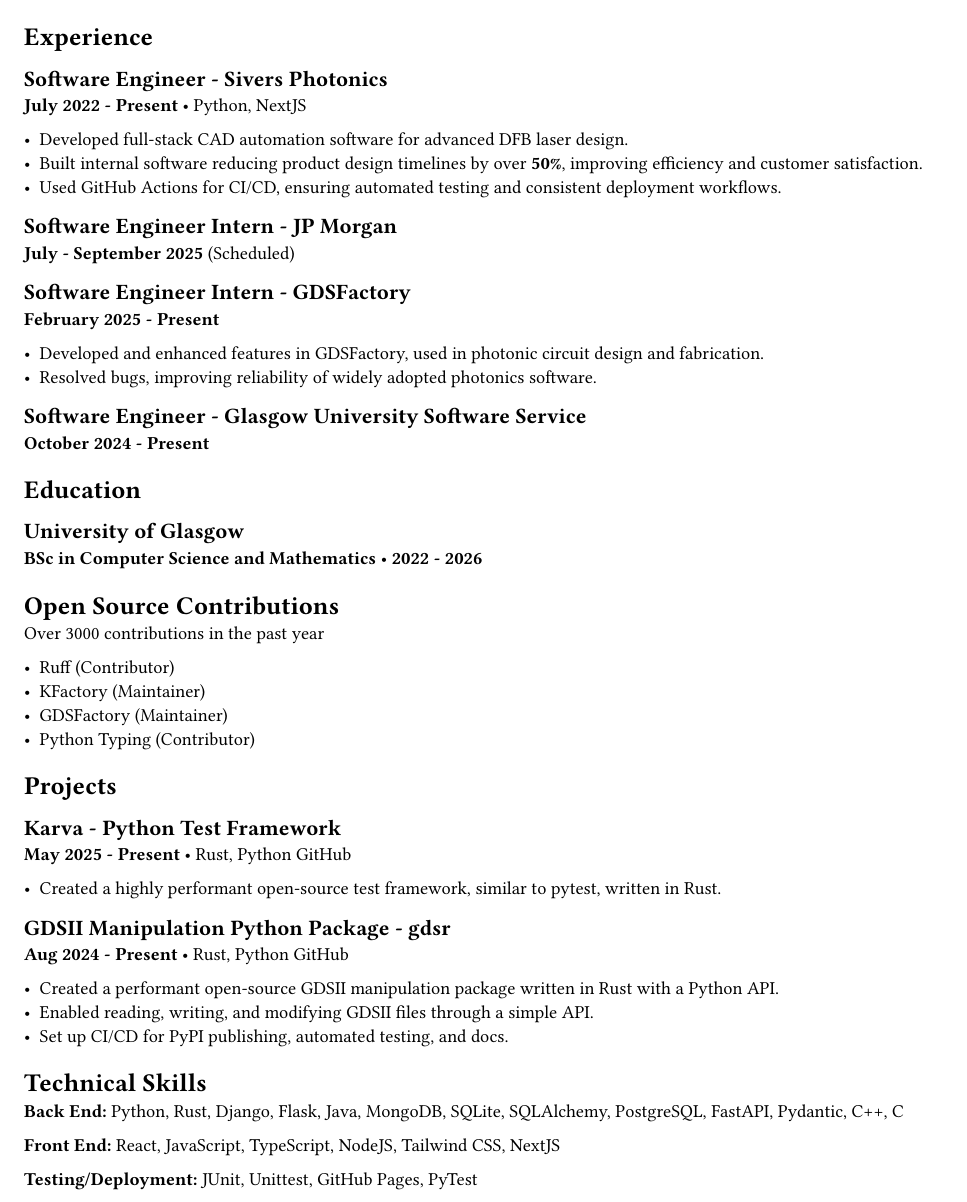
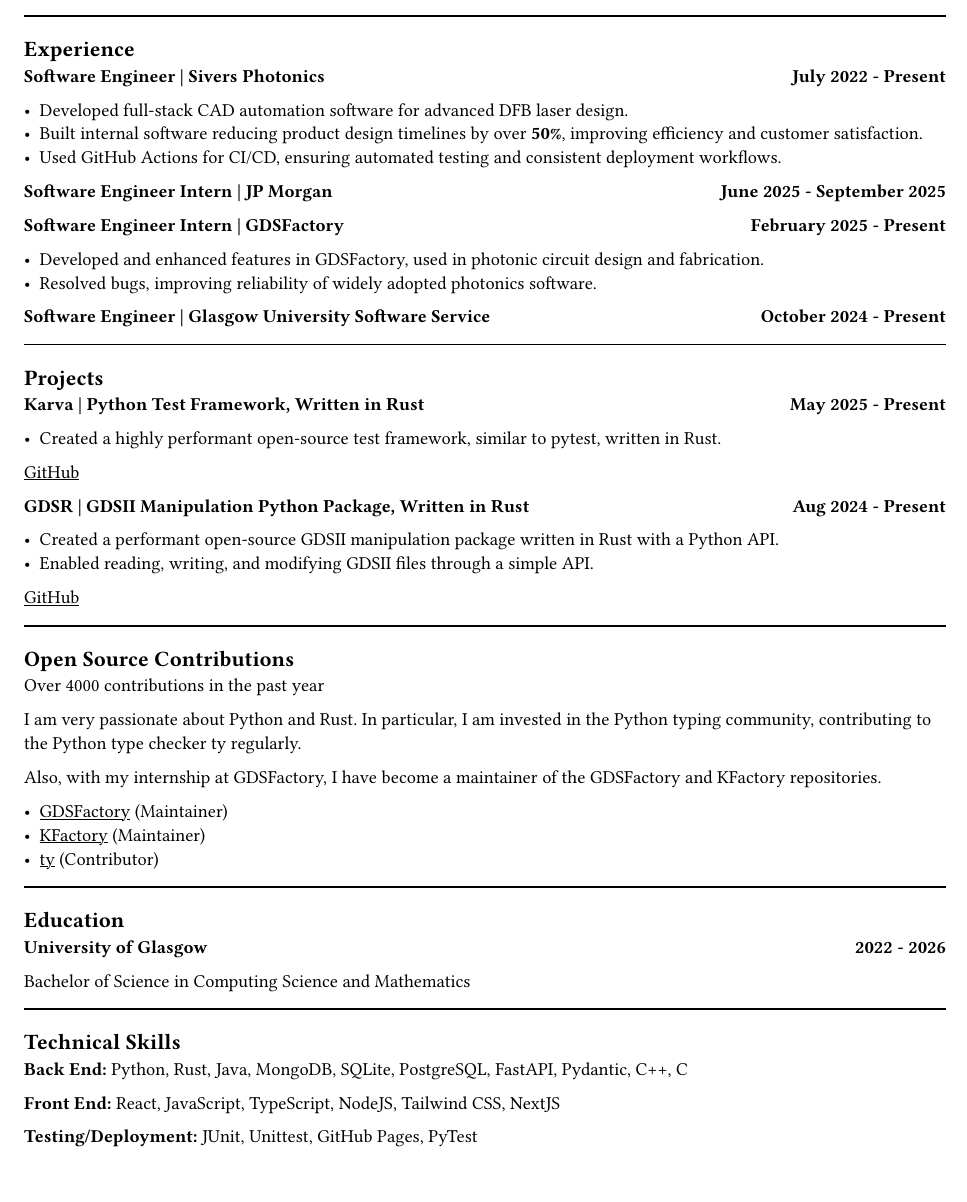
Before and after one commit to MatthewMckee4/MatthewMckee4, a Typst document (resume.typ): part of the page, cut so that both start at the same text. Compiled offline with Typst 0.15.

Commit message:
Update resume

```diff
--- a/resume.typ
+++ b/resume.typ
@@ -1,5 +1,6 @@
 #set document(title: "Resume")
 #set page(margin: 20pt)
+// #set text(font: "Hack", size: 10pt)
 
 
 = Matthew Mckee
@@ -9,16 +10,24 @@
 
 #line(length: 100%)
-= Experience
 
-== Software Engineer - Sivers Photonics
-*July 2022 - Present* • Python, NextJS
+== Experience
+
+#grid(
+  columns: (1fr, auto),
+  align: (left, right),
+  [=== Software Engineer | Sivers Photonics],
+  [*July 2022 - Present*]
+)
 
 - Developed full-stack CAD automation software for advanced DFB laser design.
 - Built internal software reducing product design timelines by over *50%*, improving efficiency and customer satisfaction.
 - Used GitHub Actions for CI/CD, ensuring automated testing and consistent deployment workflows.
 
-== Software Engineer Intern - JP Morgan
-*July - September 2025* (Scheduled)
+#grid(
+  columns: (1fr, auto),
+  align: (left, right),
+  [=== Software Engineer Intern | JP Morgan],
+  [*June 2025 - September 2025*]
+)
 
-== Software Engineer Intern - GDSFactory
-*February 2025 - Present*
+#grid(
@@ -26,39 +40,49 @@
 - Developed and enhanced features in GDSFactory, used in photonic circuit design and fabrication.
 - Resolved bugs, improving reliability of widely adopted photonics software.
 
-== Software Engineer - Glasgow University Software Service
-*October 2024 - Present*
 
-= Education
+#grid(
+  columns: (1fr, auto),
+  align: (left, right),
+  [=== Software Engineer | Glasgow University Software Service],
+  [*October 2024 - Present*]
+)
 
-== University of Glasgow
-*BSc in Computer Science and Mathematics* • *2022 - 2026*
 
-= Open Source Contributions
 
-Over 3000 contributions in the past year
+#line(length: 100%)
 
-- #link("https://github.com/astral-sh/ruff")[Ruff] (Contributor)
-- #link("https://github.com/gdsfactory/kfactory")[KFactory] (Maintainer)
-- #link("https://github.com/gdsfactory/gdsfactory")[GDSFactory] (Maintainer)
-- Python Typing (Contributor)
+== Projects
 
-= Projects
-
-== Karva - Python Test Framework
-*May 2025 - Present* • Rust, Python
-#link("https://github.com/MatthewMckee4/karva")[GitHub]
+#grid(
+  columns: (1fr, auto),
+  align: (left, right),
+  [=== Karva | Python Test Framework, Written in Rust],
+  [*May 2025 - Present*]
+)
 
 - Created a highly performant open-source test framework, similar to pytest, written in Rust.
 
-== GDSII Manipulation Python Package - gdsr
-*Aug 2024 - Present* • Rust, Python
-#link("https://github.com/MatthewMckee4/gdsr")[GitHub]
+#link("https://github.com/MatthewMckee4/karva")[#underline("GitHub")]
+
+#grid(
+  columns: (1fr, auto),
+  align: (left, right),
+  [=== GDSR | GDSII Manipulation Python Package, Written in Rust],
+  [*Aug 2024 - Present*]
+)
 
 - Created a performant open-source GDSII manipulation package written in Rust with a Python API.
 - Enabled reading, writing, and modifying GDSII files through a simple API.
-- Set up CI/CD for PyPI publishing, automated testing, and docs.
 
-= Technical Skills
+#link("https://github.com/MatthewMckee4/gdsr")[#underline("GitHub")]
 
-*Back End:* Python, Rust, Django, Flask, Java, MongoDB, SQLite, SQLAlchemy, PostgreSQL, FastAPI, Pydantic, C++, C
+#line(length: 100%)
+
+== Open Source Contributions
+
+Over 4000 contributions in the past year
+
+I am very passionate about Python and Rust. In particular, I am invested in the Python typing community, contributing to the Python type checker ty regularly.
+
+Also, with my internship at GDSFactory, I have become a maintainer of the GDSFactory and KFactory repositories.
@@ -64,0 +99 @@
+#grid(
@@ -65,3 +103,23 @@
+  [*2022 - 2026*]
+)
+
+Bachelor of Science in Computing Science and Mathematics
+
+// #grid(
+//   columns: (1fr, auto),
+//   align: (left, right),
+//   [=== Jordanhill School],
+//   [*2016 - 2022*]
+// )
+
+// - AAAB at Advanced Higher
+// - AAAAA at Higher
+
+#line(length: 100%)
+
+== Technical Skills
+
+*Back End:* Python, Rust, Java, MongoDB, SQLite, PostgreSQL, FastAPI, Pydantic, C++, C
 
 *Front End:* React, JavaScript, TypeScript, NodeJS, Tailwind CSS, NextJS
 
```
Also changed, not shown: resume.typ (20 more changed lines).
